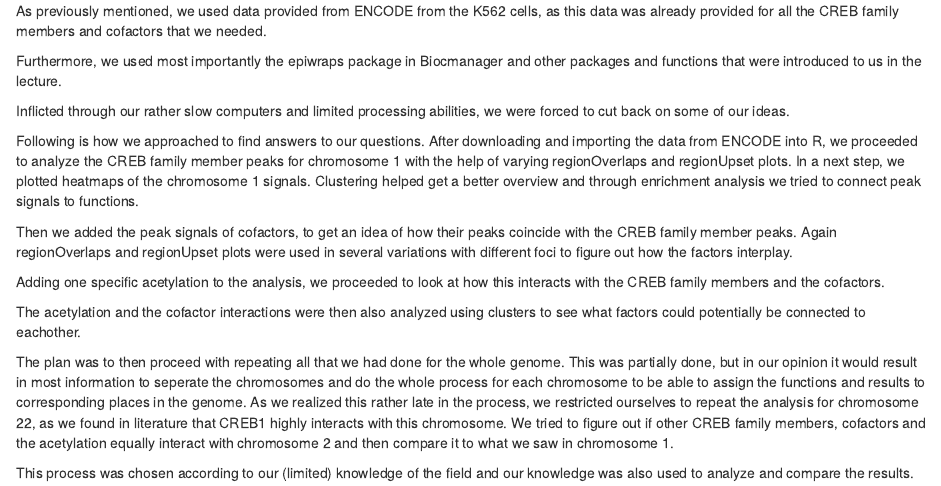
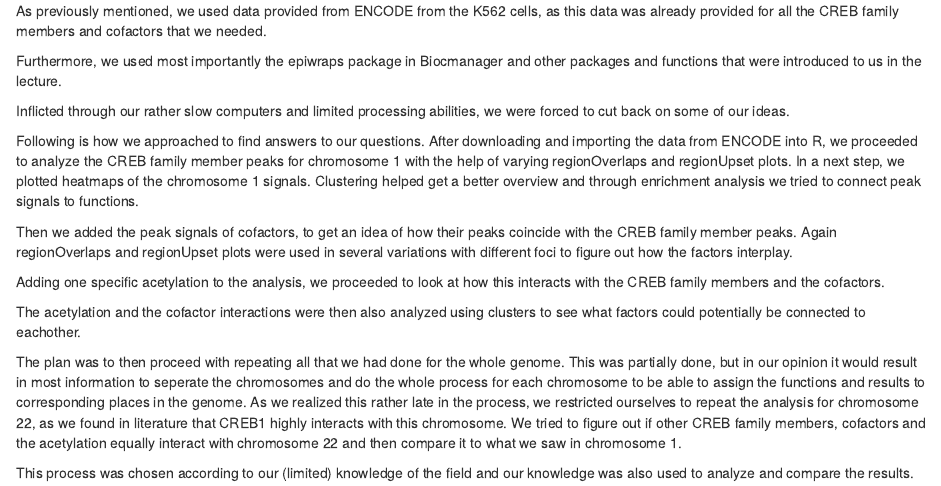
Before and after one commit to mountainmitshi/Project, an R Markdown document (Project_8_methods.Rmd): the page in a window 1100 px wide, from 190 px down. Rendered offline with R 4.5, knitr and Pandoc, with nearby package versions.

Commit message:
Changed to Chr 22

```diff
--- a/Project_8_methods.Rmd
+++ b/Project_8_methods.Rmd
@@ -22,6 +22,6 @@ Adding one specific acetylation to the analysis, we proceeded to look at how thi
 
 The acetylation and the cofactor interactions were then also analyzed using clusters to see what factors could potentially be connected to eachother.
 
-The plan was to then proceed with repeating all that we had done for the whole genome. This was partially done, but in our opinion it would result in most information to seperate the chromosomes and do the whole process for each chromosome to be able to assign the functions and results to corresponding places in the genome. As we realized this rather late in the process, we restricted ourselves to repeat the analysis for chromosome 22, as we found in literature that CREB1 highly interacts with this chromosome. We tried to figure out if other CREB family members, cofactors and the acetylation equally interact with chromosome 2 and then compare it to what we saw in chromosome 1.
+The plan was to then proceed with repeating all that we had done for the whole genome. This was partially done, but in our opinion it would result in most information to seperate the chromosomes and do the whole process for each chromosome to be able to assign the functions and results to corresponding places in the genome. As we realized this rather late in the process, we restricted ourselves to repeat the analysis for chromosome 22, as we found in literature that CREB1 highly interacts with this chromosome. We tried to figure out if other CREB family members, cofactors and the acetylation equally interact with chromosome 22 and then compare it to what we saw in chromosome 1.
 
 This process was chosen according to our (limited) knowledge of the field and our knowledge was also used to analyze and compare the results.
```
